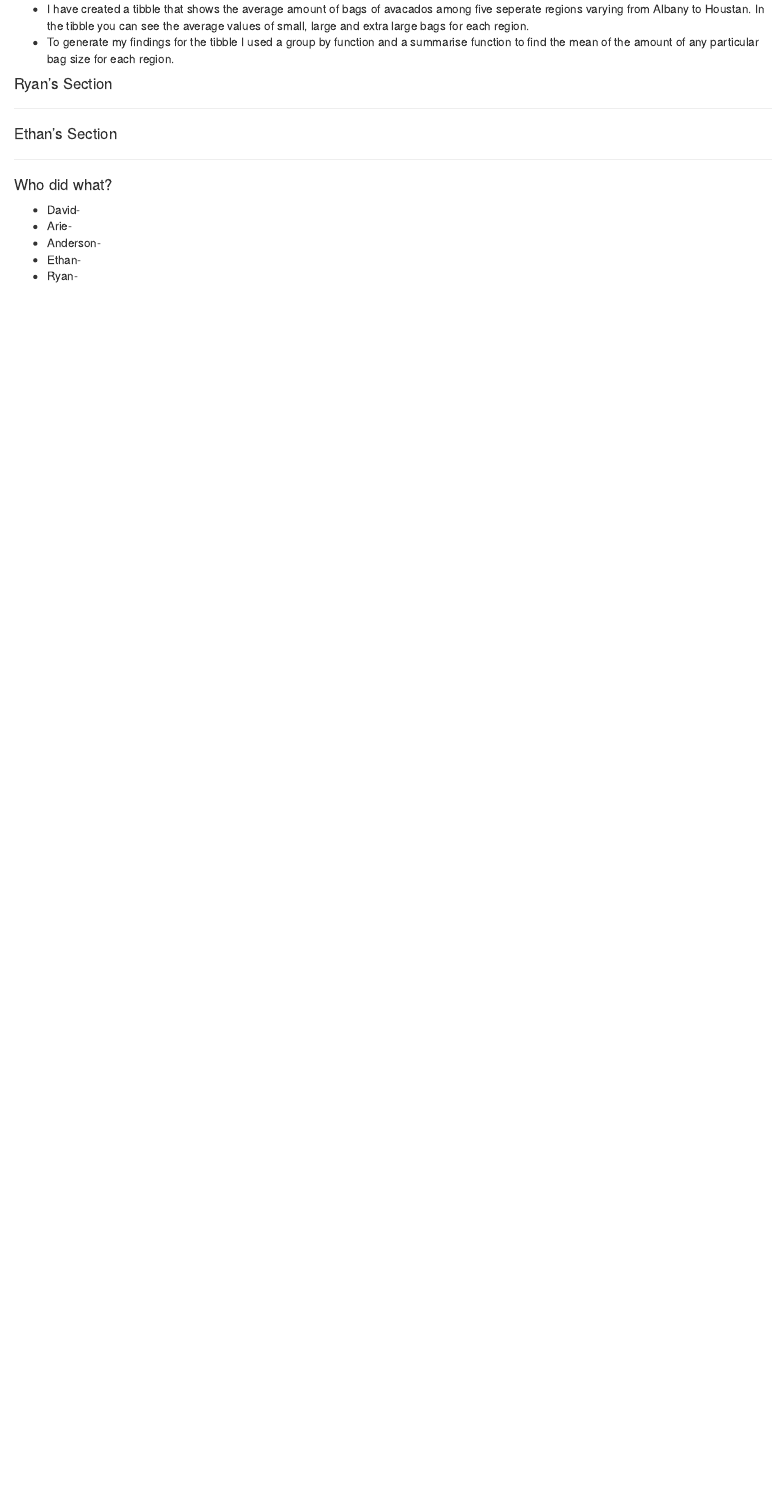
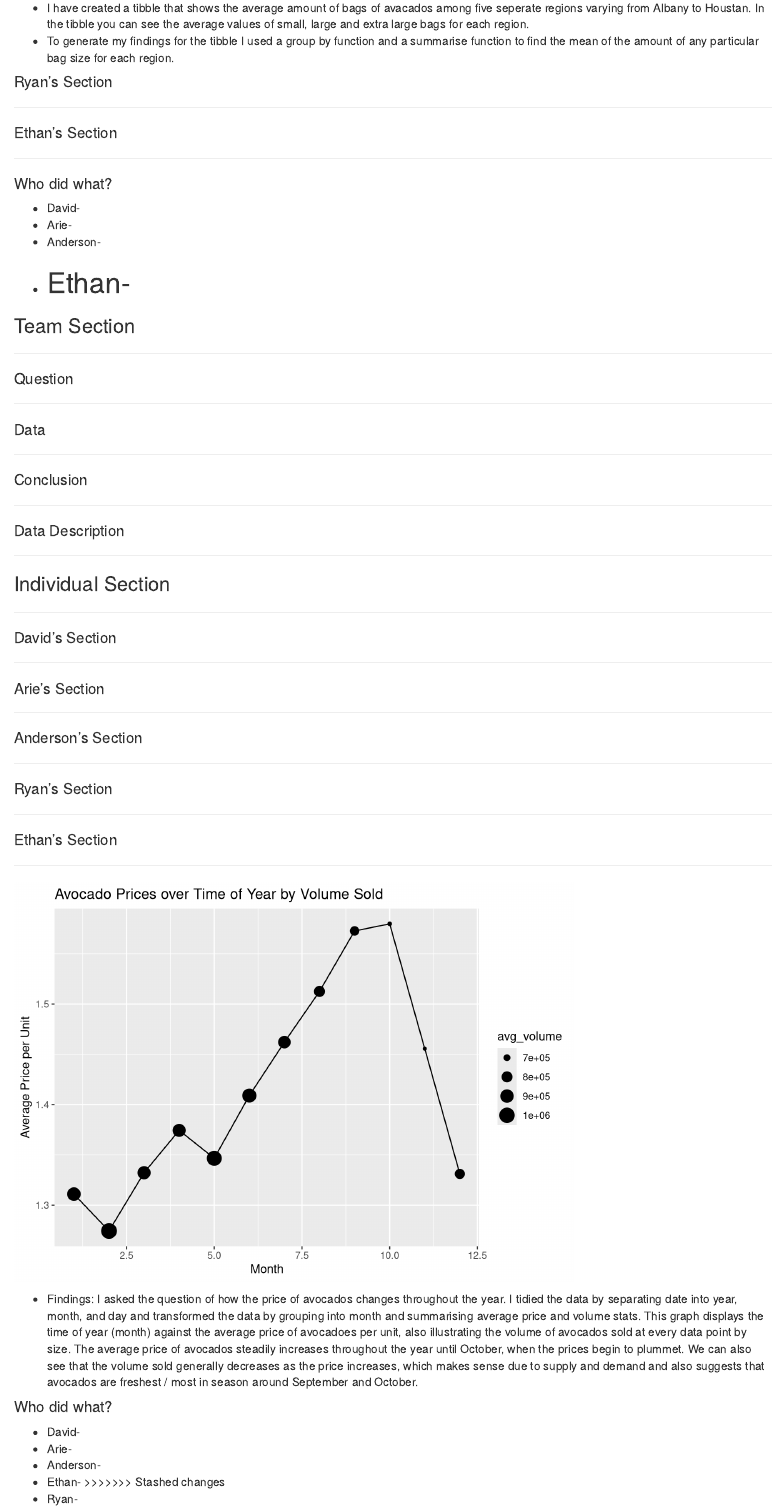
Before and after one commit to daor3893/Lab08NTO, an R Markdown document (Lab08NotTeamOne.Rmd): the page in a window 1100 px wide, from 1430 px down before the commit and from 1540 px down after it, so that both start at the same text. Rendered offline with R 4.5, knitr and Pandoc, with nearby package versions.

Commit message:
Ethan ind

````diff
--- a/Lab08NotTeamOne.Rmd
+++ b/Lab08NotTeamOne.Rmd
@@ -88,0 +98 @@ ABC
+```{r echo=FALSE}
@@ -89 +103,88 @@ ABC
+### Team Section
+****
+#### Question
+****
+
+```{r echo=FALSE}
+```
+#### Data
+****
+
+```{r echo=FALSE}
+```
+#### Conclusion
+****
+
+```{r echo=FALSE}
+```
+#### Data Description
+****
+
+```{r echo=FALSE}
+```
+### Individual Section
+****
+
+```{r echo=FALSE}
+```
+
+#### David's Section
+****
+
+```{r echo=FALSE}
+```
+#### Arie's Section
+****
+
+```{r echo=FALSE}
+```
+#### Anderson's Section
+****
+
+```{r echo=FALSE}
+```
+#### Ryan's Section
+****
+
+```{r echo=FALSE}
+```
+#### Ethan's Section
+****
+
+```{r echo=FALSE}
+
+tidy_data <- data %>%
+  separate(Date, into = c("year","month","day"), sep = "-") %>%
+  mutate(conventional = ifelse(type == "conventional", "1", "0")) %>%
+  mutate(organic = ifelse(type == "organic", "1", "0")) %>%
+  select(-X, -day)
+
+tidy_data$month <- parse_double(tidy_data$month)
+tidy_data$year <- parse_double(tidy_data$year)
+tidy_data$conventional <- parse_double(tidy_data$conventional)
+tidy_data$organic <- parse_double(tidy_data$organic)
+
+avocado <- tidy_data %>%
+  group_by(month) %>%
+  summarise(avg_price = mean(AveragePrice),
+            avg_volume = mean(`Total.Volume`)
+  )
+
+ggplot(data = avocado) +
+  geom_point(mapping = aes(x = month, y = avg_price, size = avg_volume)) +
+  geom_line(mapping = aes(x = month, y = avg_price)) +
+  xlab("Month") +
+  ylab("Average Price per Unit") +
+  ggtitle("Avocado Prices over Time of Year by Volume Sold")
+```
+
+* Findings: I asked the question of how the price of avocados changes throughout the year. I tidied the data by separating date into year, month, and day and transformed the data by grouping into month and summarising average price and volume stats. This graph displays the time of year (month) against the average price of avocadoes per unit, also illustrating the volume of avocados sold at every data point by size.  The average price of avocados steadily increases throughout the year until October, when the prices begin to plummet.  We can also see that the volume sold generally decreases as the price increases, which makes sense due to supply and demand and also suggests that avocados are freshest / most in season around September and October.
+
+#### Who did what?
+
+* David-
+* Arie-
+* Anderson-
+* Ethan-
+>>>>>>> Stashed changes
 * Ryan-
````
Also changed, not shown: lab8ind.R (added, +1 -0 lines), Lab08NotTeamOne.html, Lab08NotTeamOne.Rmd (13 more changed lines).
